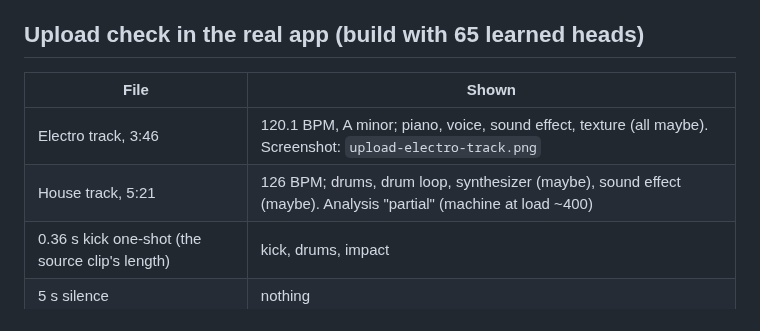
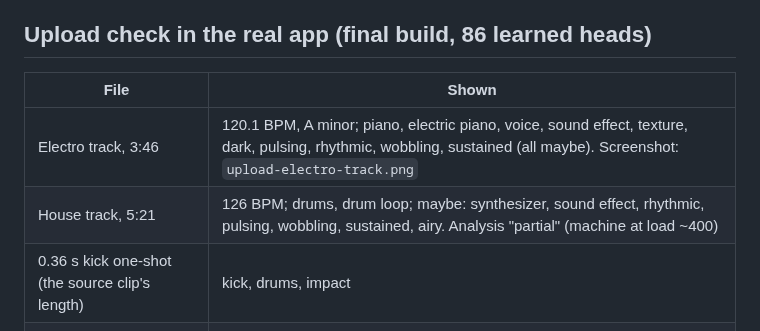
Before and after one commit to chrisatom1998/document-graph-explorer, a Markdown page: docs/open-vocabulary-sound-id.md, the part around the change. Rendered like a GitHub page.

Commit message:
Record the final real-upload check (86 learned heads)
Co-Authored-By: Claude Opus 5.5 <noreply@anthropic.com>

```diff
--- a/docs/open-vocabulary-sound-id.md
+++ b/docs/open-vocabulary-sound-id.md
@@ -88,12 +88,12 @@ shows them faded with "maybe". The maybe tier stays as a display hint.
 6. **Real-upload check** (`ui-upload-check.mjs`, `ui-export-tags.mjs`): uploads files into the built app in headless
    Chromium, then reads the Sounds panel and the app's own export.
 
-## Upload check in the real app (build with 65 learned heads)
+## Upload check in the real app (final build, 86 learned heads)
 
 | File | Shown |
 |---|---|
-| Electro track, 3:46 | 120.1 BPM, A minor; piano, voice, sound effect, texture (all maybe). Screenshot: `upload-electro-track.png` |
-| House track, 5:21 | 126 BPM; drums, drum loop, synthesizer (maybe), sound effect (maybe). Analysis "partial" (machine at load ~400) |
+| Electro track, 3:46 | 120.1 BPM, A minor; piano, electric piano, voice, sound effect, texture, dark, pulsing, rhythmic, wobbling, sustained (all maybe). Screenshot: `upload-electro-track.png` |
+| House track, 5:21 | 126 BPM; drums, drum loop; maybe: synthesizer, sound effect, rhythmic, pulsing, wobbling, sustained, airy. Analysis "partial" (machine at load ~400) |
 | 0.36 s kick one-shot (the source clip's length) | kick, drums, impact |
 | 5 s silence | nothing |
 | Random-bytes .wav | not added to the graph; no page errors |
```
Also changed, not shown: docs/evaluations/open-vocab-2026-10-05/upload-electro-track.png, 1 other file.
